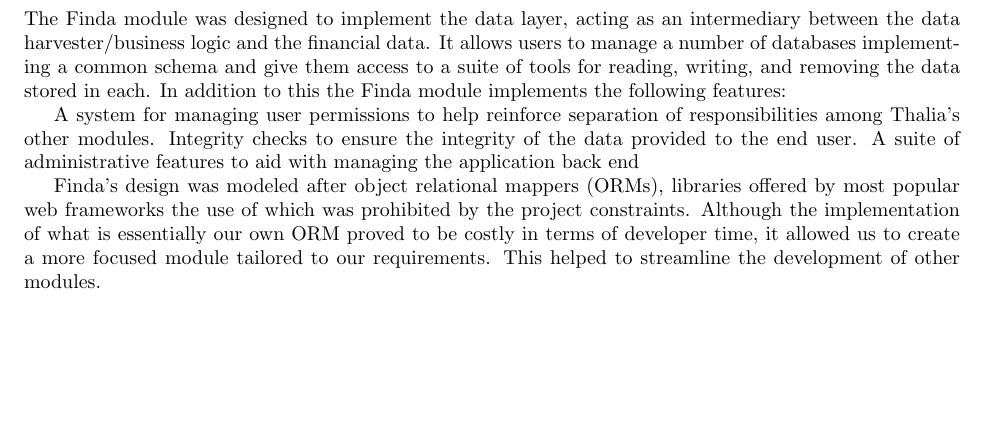
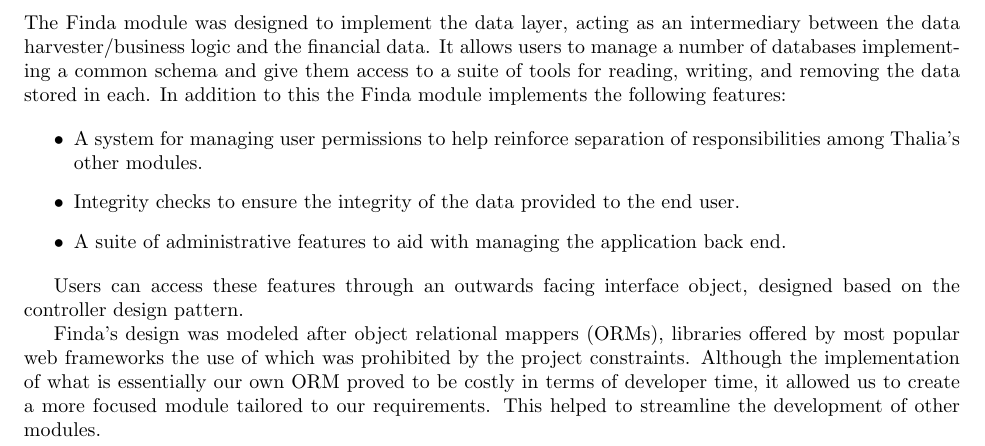
Before and after one commit to Veluga/Thalia-Backtesting-Tool, a LaTeX document (Report/04Design/design.tex): part of page 3 of 3, cut so that both start at the same text, the shorter picture padded with empty space. Compiled offline with pdfLaTeX; a LaTeX package or settings file that is missing is left out.

Commit message:
Added paragraph text and fixed mysteriously missing itemize

```diff
--- a/Report/04Design/design.tex
+++ b/Report/04Design/design.tex
@@ -95,9 +95,13 @@ The separation of dissimilar collections of data is a practice widely adopted in
 
 The Finda module was designed to implement the data layer, acting as an intermediary between the data harvester/business logic and the financial data. It allows users to manage a number of databases implementing a common schema and give them access to a suite of tools for reading, writing, and removing the data stored in each. In addition to this the Finda module implements the following features:
 
-A system for managing user permissions to help reinforce separation of responsibilities among Thalia's other modules.
-Integrity checks to ensure the integrity of the data provided to the end user.
-A suite of administrative features to aid with managing the application back end
+\begin{itemize}
+\item A system for managing user permissions to help reinforce separation of responsibilities among Thalia's other modules.
+\item Integrity checks to ensure the integrity of the data provided to the end user.
+\item A suite of administrative features to aid with managing the application back end.
+\end{itemize}
+
+Users can access these features through an outwards facing interface object, designed based on the controller design pattern.
 
 Finda's design was modeled after object relational mappers (ORMs), libraries offered by most popular web frameworks the use of which was prohibited by the project constraints. Although the implementation of what is essentially our own ORM proved to be costly in terms of developer time, it allowed us to create a more focused module tailored to our requirements. This helped to streamline the development of other modules.
 
```
